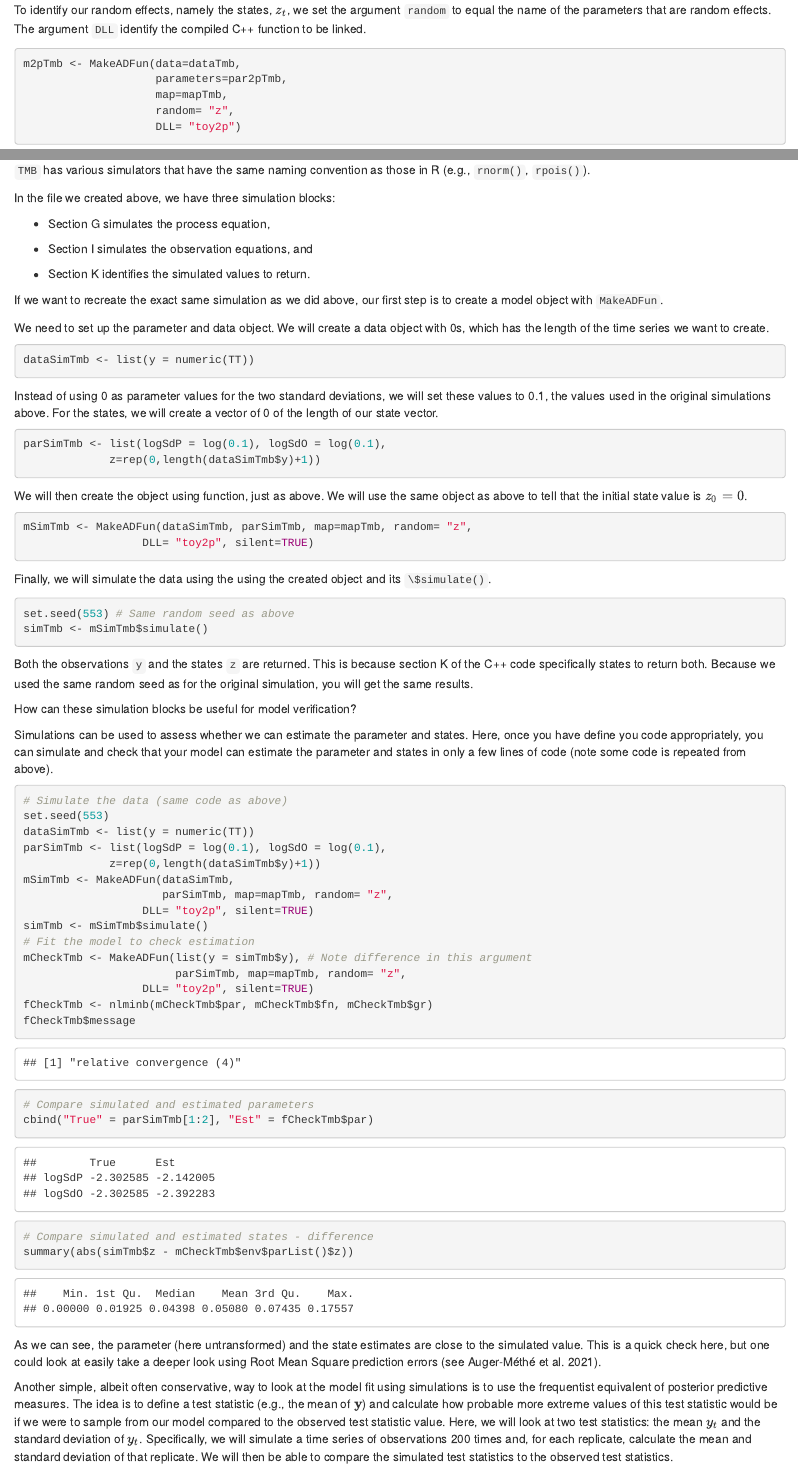
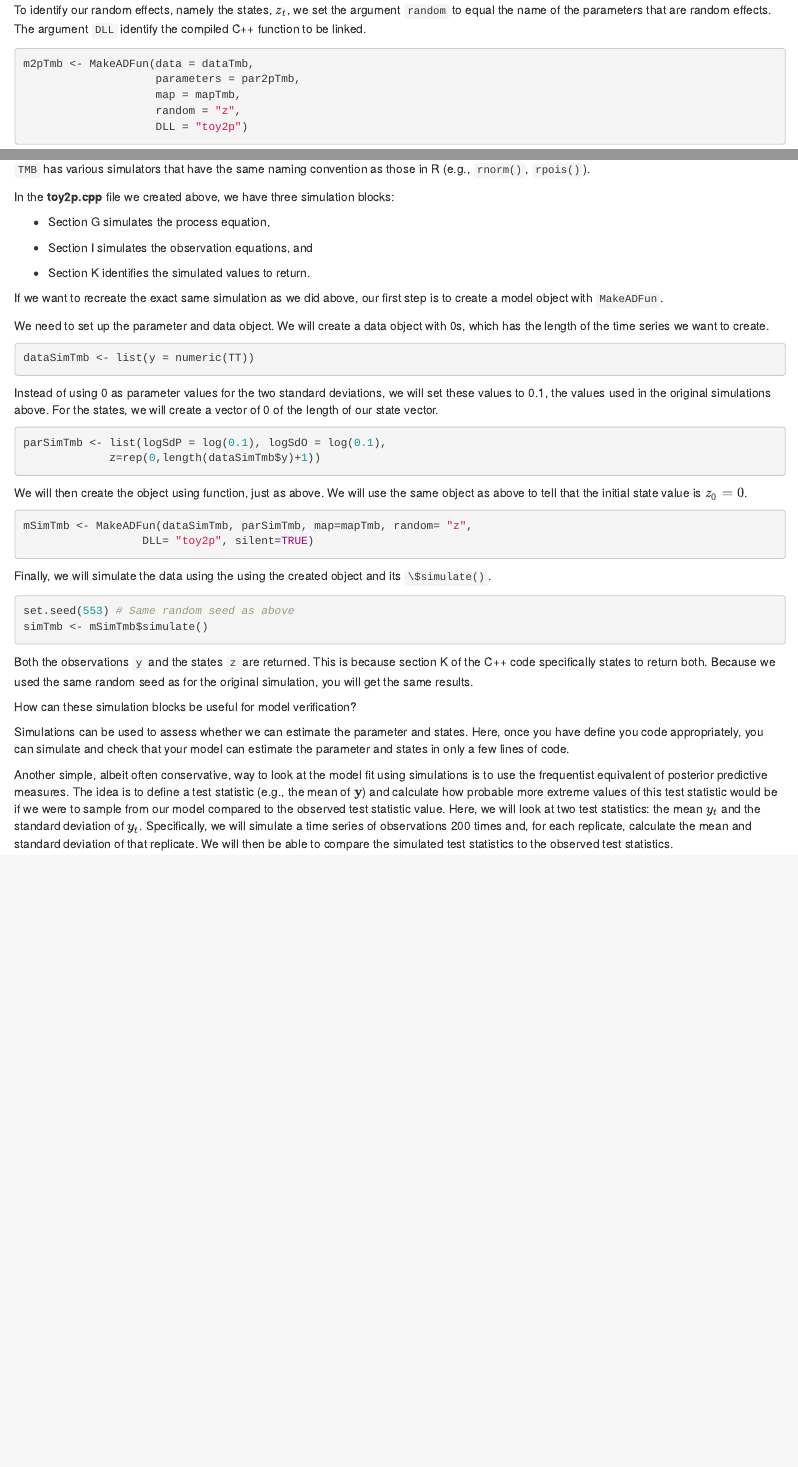
Before and after one commit to MarieAugerMethe/SSM_in_TMB_seminar, an R Markdown document (SSM_TMB.Rmd): the page in a window 1100 px wide, from 6950 px down, and a second part further down, joined at a grey line. The pictures show the output file SSM_TMB.html that the author committed with the source, opened offline.

Commit message:
Remove extensive simulations part.

````diff
--- a/SSM_TMB.Rmd
+++ b/SSM_TMB.Rmd
@@ -561,7 +562,7 @@ up the process and, as we will see below, can help assess the model fit.
 
 `TMB` has various simulators that have the same naming convention as those in R  (e.g., `rnorm()`, `rpois()`).
 
-In the \emph{toy2p.cpp} file we created above, we have three simulation blocks:
+In the **toy2p.cpp** file we created above, we have three simulation blocks:
 
 - Section G simulates the process equation,
 
@@ -603,31 +604,7 @@ section K of the C++ code specifically states to return both. Because we used th
 
 How can these simulation blocks be useful for model verification?
 
-Simulations can be used to assess whether we can estimate the parameter and states. Here, once you have define you \texttt{C++} code appropriately, you can simulate and check that your model can estimate the parameter and states in only a few lines of code (note some code is repeated from above).
-
-```{R tmbSimCheck, tidy=FALSE}
-# Simulate the data (same code as above)
-set.seed(553)
-dataSimTmb <- list(y = numeric(TT))
-parSimTmb <- list(logSdP = log(0.1), logSdO = log(0.1),
-             z=rep(0,length(dataSimTmb$y)+1))
-mSimTmb <- MakeADFun(dataSimTmb,
-                     parSimTmb, map=mapTmb, random= "z",
-                  DLL= "toy2p", silent=TRUE)
-simTmb <- mSimTmb$simulate()
-# Fit the model to check estimation
-mCheckTmb <- MakeADFun(list(y = simTmb$y), # Note difference in this argument
-                       parSimTmb, map=mapTmb, random= "z",
-                  DLL= "toy2p", silent=TRUE)
-fCheckTmb <- nlminb(mCheckTmb$par, mCheckTmb$fn, mCheckTmb$gr)
-fCheckTmb$message
-# Compare simulated and estimated parameters
-cbind("True" = parSimTmb[1:2], "Est" = fCheckTmb$par)
-# Compare simulated and estimated states - difference
-summary(abs(simTmb$z - mCheckTmb$env$parList()$z))
-```
-
-As we can see, the parameter (here untransformed) and the state estimates are close to the simulated value. This is a quick check here, but one could look at easily take a deeper look using Root Mean Square prediction errors (see Auger-Méthé et al. 2021).
+First, simulations can be used to assess whether we can estimate the parameter and states as we did above with our simulated data in R (e.g. comparing values used to simulate the data to the estimated values), but with only a few lines of code.
 
 Another simple, albeit often conservative, way to look at the model fit using simulations is to use the frequentist equivalent of posterior predictive measures. The idea is to define a test statistic (e.g., the mean of $\mathbf{y}$) and calculate how probable more extreme values of this test statistic would be if we were to sample from our model compared to the observed test statistic value. Here, we will look at two test statistics: the mean $y_t$ and the standard deviation of $y_t$. Specifically, we will simulate a time series of observations 200 times and, for each replicate, calculate the mean and standard deviation of that replicate. We will then be able to compare the simulated test statistics to the observed test statistics.
 
````
Also changed, not shown: SSM_TMB.html, SSM_TMB.Rmd (21 more changed lines).
